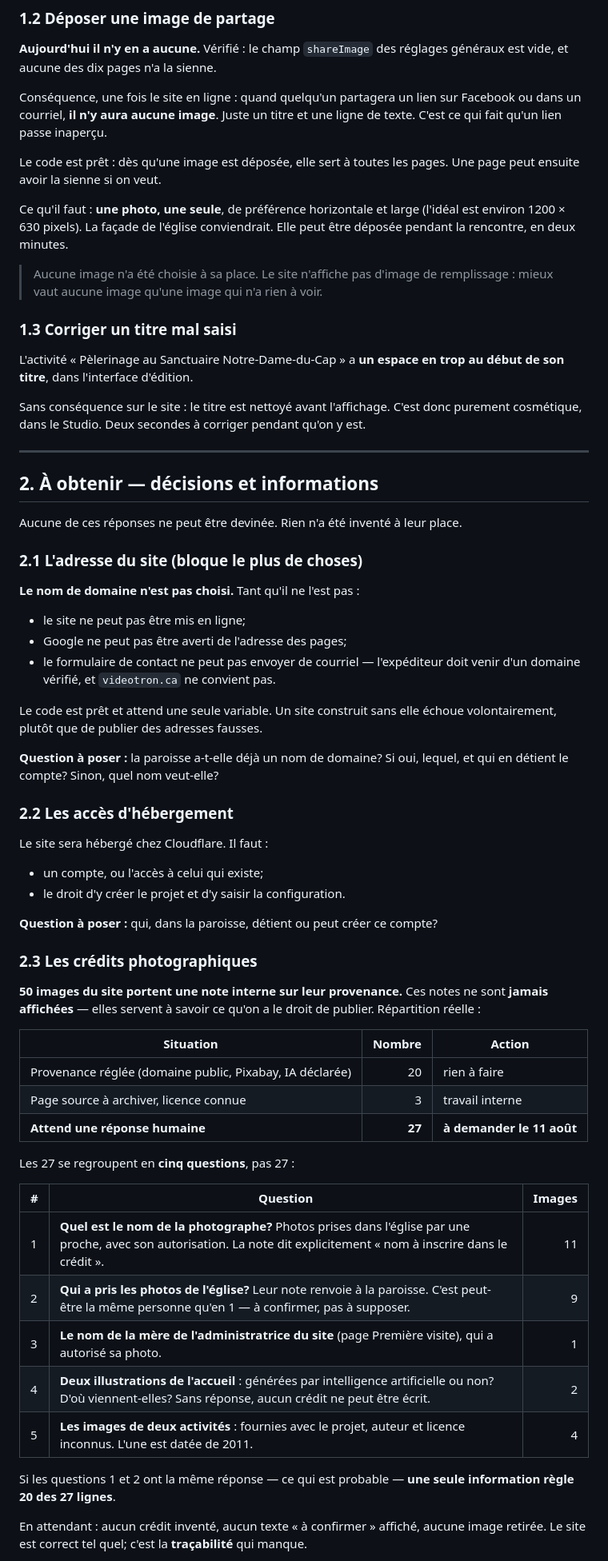
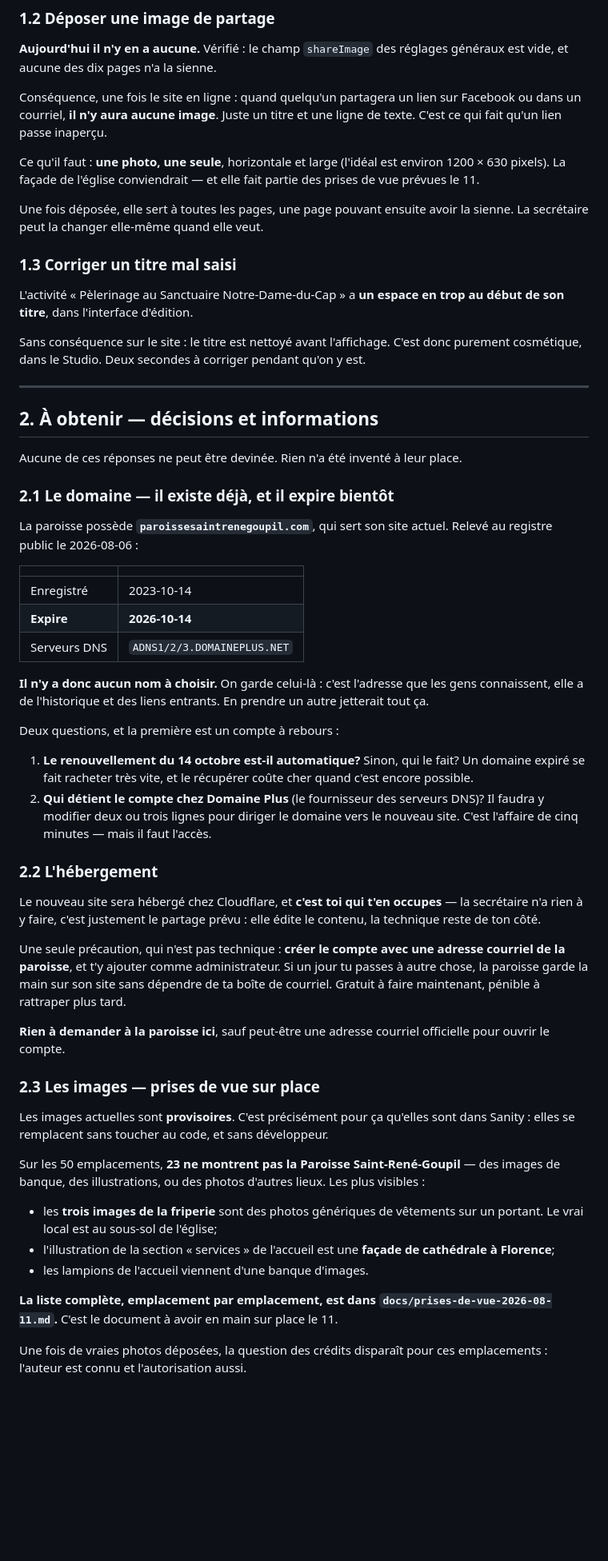
Before and after one commit to Tiger1804z/site-web-paroisse, a Markdown page: docs/checklist-rencontre-2026-08-11.md, the part around one of its changes. Shown at 80% size. Drawn GitHub-style; blank space fills up the shorter version.

```diff
--- a/docs/checklist-rencontre-2026-08-11.md
+++ b/docs/checklist-rencontre-2026-08-11.md
@@ -53,15 +51,12 @@ Conséquence, une fois le site en ligne : quand quelqu'un partagera un lien sur
 Facebook ou dans un courriel, **il n'y aura aucune image**. Juste un titre et
 une ligne de texte. C'est ce qui fait qu'un lien passe inaperçu.
 
-Le code est prêt : dès qu'une image est déposée, elle sert à toutes les pages.
-Une page peut ensuite avoir la sienne si on veut.
+Ce qu'il faut : **une photo, une seule**, horizontale et large (l'idéal est
+environ 1200 × 630 pixels). La façade de l'église conviendrait — et elle fait
+partie des prises de vue prévues le 11.
 
-Ce qu'il faut : **une photo, une seule**, de préférence horizontale et large
-(l'idéal est environ 1200 × 630 pixels). La façade de l'église conviendrait.
-Elle peut être déposée pendant la rencontre, en deux minutes.
-
-> Aucune image n'a été choisie à sa place. Le site n'affiche pas d'image de
-> remplissage : mieux vaut aucune image qu'une image qui n'a rien à voir.
+Une fois déposée, elle sert à toutes les pages, une page pouvant ensuite avoir
+la sienne. La secrétaire peut la changer elle-même quand elle veut.
 
 ### 1.3 Corriger un titre mal saisi
 
@@ -78,56 +73,66 @@ qu'on y est.
 
 Aucune de ces réponses ne peut être devinée. Rien n'a été inventé à leur place.
 
-### 2.1 L'adresse du site (bloque le plus de choses)
+### 2.1 Le domaine — il existe déjà, et il expire bientôt
 
-**Le nom de domaine n'est pas choisi.** Tant qu'il ne l'est pas :
+La paroisse possède **`paroissesaintrenegoupil.com`**, qui sert son site
+actuel. Relevé au registre public le 2026-08-06 :
 
-- le site ne peut pas être mis en ligne;
-- Google ne peut pas être averti de l'adresse des pages;
-- le formulaire de contact ne peut pas envoyer de courriel — l'expéditeur doit
-  venir d'un domaine vérifié, et `videotron.ca` ne convient pas.
+|              |                             |
+| ------------ | --------------------------- |
+| Enregistré   | 2023-10-14                  |
+| **Expire**   | **2026-10-14**              |
+| Serveurs DNS | `ADNS1/2/3.DOMAINEPLUS.NET` |
 
-Le code est prêt et attend une seule variable. Un site construit sans elle
-échoue volontairement, plutôt que de publier des adresses fausses.
+**Il n'y a donc aucun nom à choisir.** On garde celui-là : c'est l'adresse que
+les gens connaissent, elle a de l'historique et des liens entrants. En prendre
+un autre jetterait tout ça.
 
-**Question à poser :** la paroisse a-t-elle déjà un nom de domaine? Si oui,
-lequel, et qui en détient le compte? Sinon, quel nom veut-elle?
+Deux questions, et la première est un compte à rebours :
 
-### 2.2 Les accès d'hébergement
+1. **Le renouvellement du 14 octobre est-il automatique?** Sinon, qui le fait?
+   Un domaine expiré se fait racheter très vite, et le récupérer coûte cher
+   quand c'est encore possible.
+2. **Qui détient le compte chez Domaine Plus** (le fournisseur des serveurs
+   DNS)? Il faudra y modifier deux ou trois lignes pour diriger le domaine
+   vers le nouveau site. C'est l'affaire de cinq minutes — mais il faut
+   l'accès.
 
-Le site sera hébergé chez Cloudflare. Il faut :
+### 2.2 L'hébergement
 
-- un compte, ou l'accès à celui qui existe;
-- le droit d'y créer le projet et d'y saisir la configuration.
+Le nouveau site sera hébergé chez Cloudflare, et **c'est toi qui t'en occupes**
+— la secrétaire n'a rien à y faire, c'est justement le partage prévu : elle
+édite le contenu, la technique reste de ton côté.
 
-**Question à poser :** qui, dans la paroisse, détient ou peut créer ce compte?
+Une seule précaution, qui n'est pas technique : **créer le compte avec une
+adresse courriel de la paroisse**, et t'y ajouter comme administrateur. Si un
+jour tu passes à autre chose, la paroisse garde la main sur son site sans
+dépendre de ta boîte de courriel. Gratuit à faire maintenant, pénible à
+rattraper plus tard.
 
-### 2.3 Les crédits photographiques
+**Rien à demander à la paroisse ici**, sauf peut-être une adresse courriel
+officielle pour ouvrir le compte.
 
-**50 images du site portent une note interne sur leur provenance.** Ces notes
-ne sont **jamais affichées** — elles servent à savoir ce qu'on a le droit de
-publier. Répartition réelle :
+### 2.3 Les images — prises de vue sur place
 
-| Situation                                                | Nombre | Action                    |
-| -------------------------------------------------------- | -----: | ------------------------- |
-| Provenance réglée (domaine public, Pixabay, IA déclarée) |     20 | rien à faire              |
-| Page source à archiver, licence connue                   |      3 | travail interne           |
-| **Attend une réponse humaine**                           | **27** | **à demander le 11 août** |
+Les images actuelles sont **provisoires**. C'est précisément pour ça qu'elles
+sont dans Sanity : elles se remplacent sans toucher au code, et sans
+développeur.
 
-Les 27 se regroupent en **cinq questions**, pas 27 :
+Sur les 50 emplacements, **23 ne montrent pas la Paroisse Saint-René-Goupil** —
+des images de banque, des illustrations, ou des photos d'autres lieux. Les plus
+visibles :
 
-| #   | Question                                                                                                                                                               | Images |
-| --- | ---------------------------------------------------------------------------------------------------------------------------------------------------------------------- | -----: |
-| 1   | **Quel est le nom de la photographe?** Photos prises dans l'église par une proche, avec son autorisation. La note dit explicitement « nom à inscrire dans le crédit ». |     11 |
-| 2   | **Qui a pris les photos de l'église?** Leur note renvoie à la paroisse. C'est peut-être la même personne qu'en 1 — à confirmer, pas à supposer.                        |      9 |
-| 3   | **Le nom de la mère de l'administratrice du site** (page Première visite), qui a autorisé sa photo.                                                                    |      1 |
-| 4   | **Deux illustrations de l'accueil** : générées par intelligence artificielle ou non? D'où viennent-elles? Sans réponse, aucun crédit ne peut être écrit.               |      2 |
-| 5   | **Les images de deux activités** : fournies avec le projet, auteur et licence inconnus. L'une est datée de 2011.                                                       |      4 |
+- les **trois images de la friperie** sont des photos génériques de vêtements
+  sur un portant. Le vrai local est au sous-sol de l'église;
+- l'illustration de la section « services » de l'accueil est une **façade de
+  cathédrale à Florence**;
+- les lampions de l'accueil viennent d'une banque d'images.
 
-Si les questions 1 et 2 ont la même réponse — ce qui est probable — **une seule
-information règle 20 des 27 lignes**.
+**La liste complète, emplacement par emplacement, est dans
+`docs/prises-de-vue-2026-08-11.md`.** C'est le document à avoir en main sur
+place le 11.
 
-En attendant : aucun crédit inventé, aucun texte « à confirmer » affiché,
-aucune image retirée. Le site est correct tel quel; c'est la **traçabilité** qui
-manque.
+Une fois de vraies photos déposées, la question des crédits disparaît pour ces
+emplacements : l'auteur est connu et l'autorisation aussi.
 
```
Also changed, not shown: other parts of docs/checklist-rencontre-2026-08-11.md (+47 -32 lines), docs/prises-de-vue-2026-08-11.md (added, +149 -0 lines).
